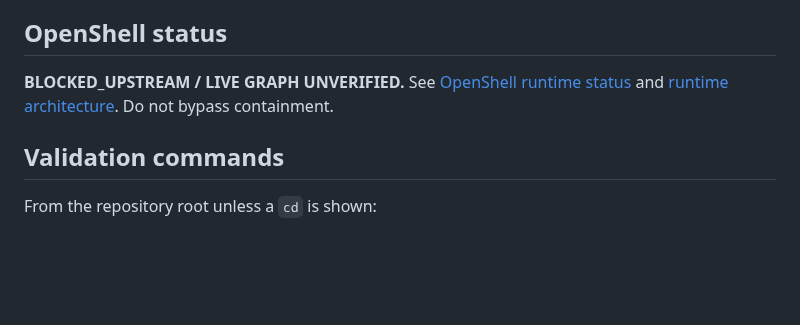
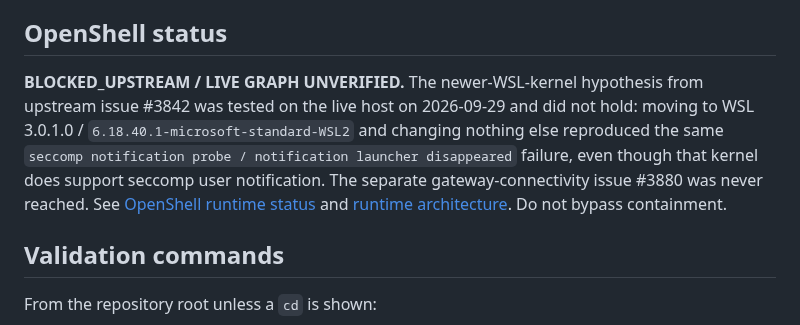
Before and after one commit to PaulTiffany/stickerbook, a Markdown page: docs/DEVELOPMENT-STATE.md, the part around the change. Drawn GitHub-style; blank space fills up the shorter version.

```diff
--- a/docs/DEVELOPMENT-STATE.md
+++ b/docs/DEVELOPMENT-STATE.md
@@ -153,7 +153,13 @@ control by OmegaJev are NOT YET implemented. Kernel authority is unchanged.
 
 ## OpenShell status
 
-**BLOCKED_UPSTREAM / LIVE GRAPH UNVERIFIED.** See
+**BLOCKED_UPSTREAM / LIVE GRAPH UNVERIFIED.** The newer-WSL-kernel
+hypothesis from upstream issue #3842 was tested on the live host on
+2026-09-29 and did not hold: moving to WSL 3.0.1.0 /
+`6.18.40.1-microsoft-standard-WSL2` and changing nothing else reproduced the
+same `seccomp notification probe / notification launcher disappeared`
+failure, even though that kernel does support seccomp user notification. The
+separate gateway-connectivity issue #3880 was never reached. See
 [OpenShell runtime status](../openshell/README.md) and
 [runtime architecture](TOOLS-AND-MODIFICATIONS.md). Do not bypass containment.
 
```
Also changed, not shown: openshell/README.md (+42 -4 lines).
